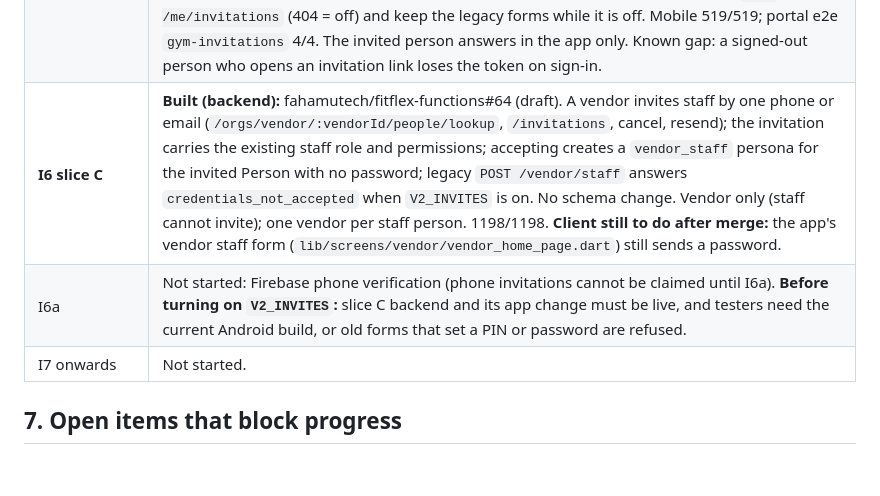
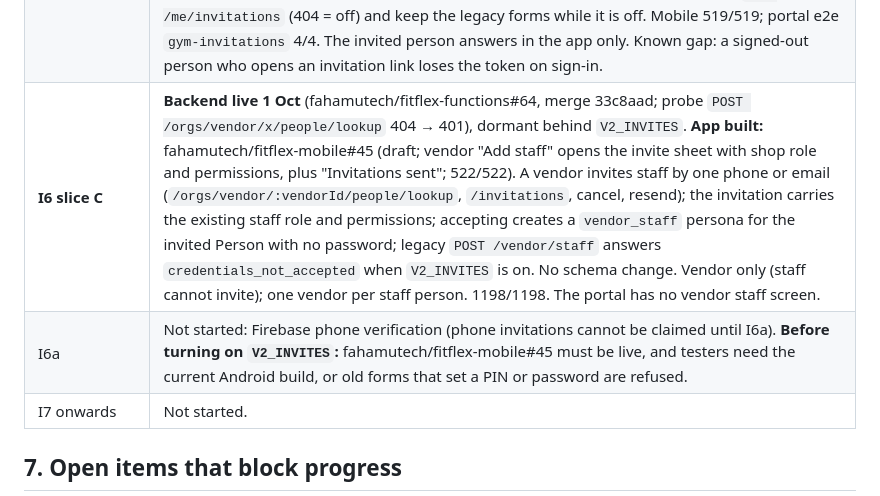
Before and after one commit to fahamutech/fitflex, a Markdown page: IDENTITY_V2_DECISIONS_AND_STATUS.md, the part around the change. Rendered like a GitHub page; blank space fills up the shorter version.

Commit message:
docs(identity): I6 slice C backend live, app draft
Co-Authored-By: Claude Opus 5.5 <noreply@anthropic.com>

```diff
--- a/IDENTITY_V2_DECISIONS_AND_STATUS.md
+++ b/IDENTITY_V2_DECISIONS_AND_STATUS.md
@@ -110,8 +110,8 @@ Invitation (org, role, target person or identifier, tokenHash, status)
 | **I6 slice A** | **Live 1 Oct** (fahamutech/fitflex-functions#60, merge 682910f; probe `POST /orgs/gym/x/people/lookup` 404 → 401), dormant behind `V2_INVITES`. `Invitation` + `OrgLookupLog`; privacy-preserving lookup with rate limits; gym owners invite **staff and trainers**; accept / decline / claim by verified identifier; legacy `POST /owner/staff` and `/owner/trainers` refuse credentials when `V2_INVITES` is on. 1167/1167. **Decisions 1 Oct:** limits = 14-day expiry, 3 resends (1 per 24 h), lookups 30/h per person and 200/day per organisation, 15-minute pause after 10 misses; an unaccepted paid desk-sale invitation is held and flagged to the gym (no automatic refund); corporate direct-add is out of I6 (the B2B module owns it). |
 | **I6 slice B** | **Live 1 Oct** (fahamutech/fitflex-functions#61, merge 70c7f15), dormant behind `V2_INVITES`. Member invitations and the desk sale (O2): plan and desk payment ride in `Invitation.payload`; subscription and payment are created on acceptance, dated from the payment date; owners and members-scope staff invite members; a paid invitation that expires unaccepted is flagged (`needsResolution`) and resolved by re-issue or a recorded refund; `POST /owner/members` answers `use_invitation` when the flag is on. No schema change. 1175/1175. |
 | **I6 slice D** | **Live 1 Oct** (fahamutech/fitflex-mobile#44, merge 44caaf5; fahamutech/fitflex-portal#28, merge 27bda58; both web deploys succeeded and the live bundles contain the invitation calls), dormant while `V2_INVITES` is off. App: invitations inbox (profile tile, `/invitations?token=…`), accept / decline, and invite sheets for members, staff and trainers plus an "Invitations sent" page. Portal: `/owner/manage` invites members (single and bulk), staff and trainers and lists invitations sent (new link, cancel, send again, refunded). Both detect the flag from `GET /me/invitations` (404 = off) and keep the legacy forms while it is off. Mobile 519/519; portal e2e `gym-invitations` 4/4. The invited person answers in the app only. Known gap: a signed-out person who opens an invitation link loses the token on sign-in. |
-| **I6 slice C** | **Built (backend):** fahamutech/fitflex-functions#64 (draft). A vendor invites staff by one phone or email (`/orgs/vendor/:vendorId/people/lookup`, `/invitations`, cancel, resend); the invitation carries the existing staff role and permissions; accepting creates a `vendor_staff` persona for the invited Person with no password; legacy `POST /vendor/staff` answers `credentials_not_accepted` when `V2_INVITES` is on. No schema change. Vendor only (staff cannot invite); one vendor per staff person. 1198/1198. **Client still to do after merge:** the app's vendor staff form (`lib/screens/vendor/vendor_home_page.dart`) still sends a password. |
-| I6a | Not started: Firebase phone verification (phone invitations cannot be claimed until I6a). **Before turning on `V2_INVITES`:** slice C backend and its app change must be live, and testers need the current Android build, or old forms that set a PIN or password are refused. |
+| **I6 slice C** | **Backend live 1 Oct** (fahamutech/fitflex-functions#64, merge 33c8aad; probe `POST /orgs/vendor/x/people/lookup` 404 → 401), dormant behind `V2_INVITES`. **App built:** fahamutech/fitflex-mobile#45 (draft; vendor "Add staff" opens the invite sheet with shop role and permissions, plus "Invitations sent"; 522/522). A vendor invites staff by one phone or email (`/orgs/vendor/:vendorId/people/lookup`, `/invitations`, cancel, resend); the invitation carries the existing staff role and permissions; accepting creates a `vendor_staff` persona for the invited Person with no password; legacy `POST /vendor/staff` answers `credentials_not_accepted` when `V2_INVITES` is on. No schema change. Vendor only (staff cannot invite); one vendor per staff person. 1198/1198. The portal has no vendor staff screen. |
+| I6a | Not started: Firebase phone verification (phone invitations cannot be claimed until I6a). **Before turning on `V2_INVITES`:** fahamutech/fitflex-mobile#45 must be live, and testers need the current Android build, or old forms that set a PIN or password are refused. |
 | I7 onwards | Not started. |
 
 ## 7. Open items that block progress
```
